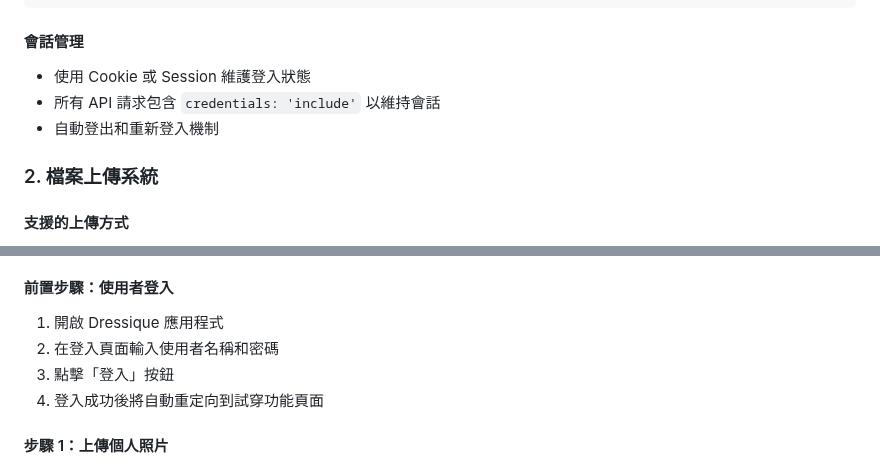
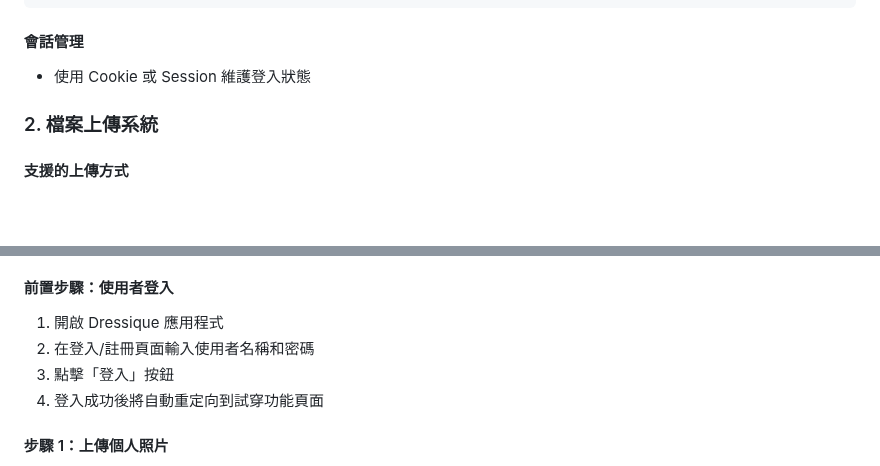
Before and after one commit to BillyHsieh123a/SAD_NEW, a Markdown page: README.md, 2 parts joined by grey strips. Drawn GitHub-style; blank space fills up the shorter version.

```diff
--- a/README.md
+++ b/README.md
@@ -158,8 +158,6 @@ document.getElementById('loginForm').addEventListener('submit', async function(e
 
 #### 會話管理
 - 使用 Cookie 或 Session 維護登入狀態
-- 所有 API 請求包含 `credentials: 'include'` 以維持會話
-- 自動登出和重新登入機制
 
 ### 2. 檔案上傳系統
 
@@ -229,7 +227,7 @@ document.getElementById('loginForm').addEventListener('submit', async function(e
 
 #### 前置步驟：使用者登入
 1. 開啟 Dressique 應用程式
-2. 在登入頁面輸入使用者名稱和密碼
+2. 在登入/註冊頁面輸入使用者名稱和密碼
 3. 點擊「登入」按鈕
 4. 登入成功後將自動重定向到試穿功能頁面
 
```
